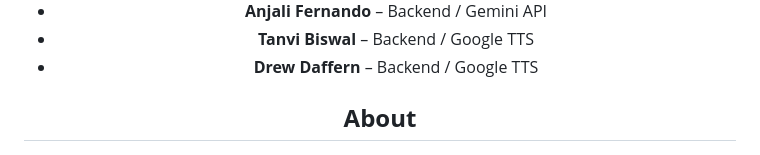
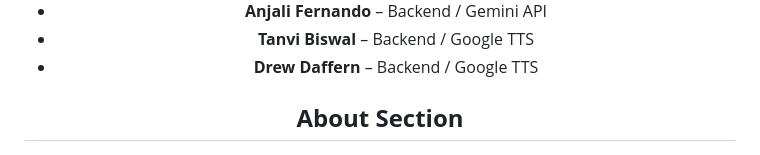
Before and after one commit to zuhairsiddiqui/GeoSenseAssist-Project, a Markdown page: README.md, the part around the change. Drawn GitHub-style.

Commit message:
Testing CI/CD

```diff
--- a/README.md
+++ b/README.md
@@ -65,7 +65,7 @@
 <!-- ABOUT THE PROJECT -->
 <div align="center">
 
-## **About**
+## **About Section**
 
 [![Product Name Screen Shot][product-screenshot]](https://example.com)
 
```
